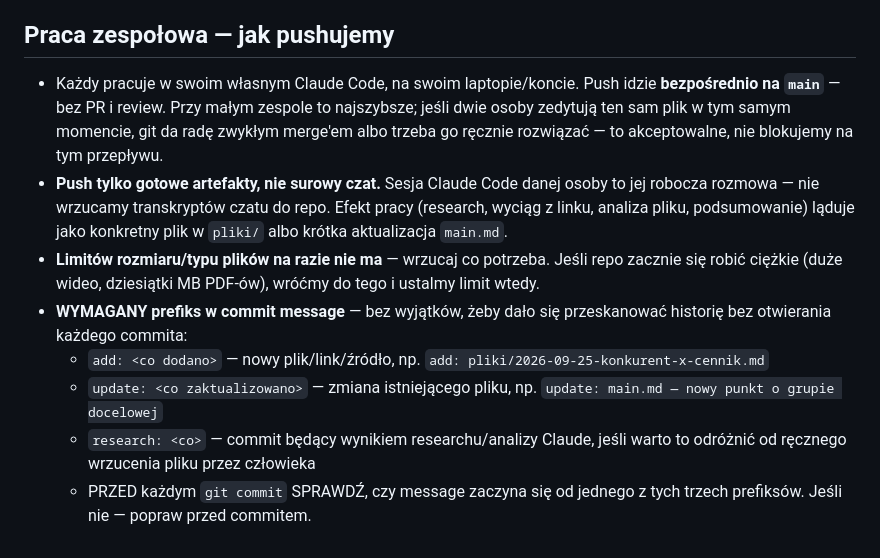
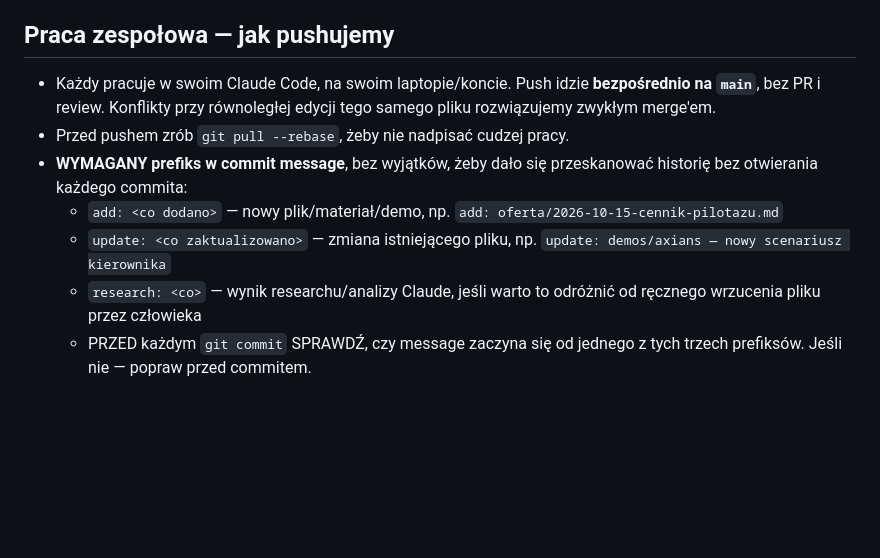
Before and after one commit to codeandpepper/oferta-ai, a Markdown page: CLAUDE.md, the part around one of its changes. Rendered like a GitHub page; blank space fills up the shorter version.

Commit message:
update: CLAUDE.md — nowa struktura repo (demos/ + materiały ofertowe), zasady dla materiałów git-friendly
Co-Authored-By: Claude Opus 5.5 <noreply@anthropic.com>

```diff
--- a/CLAUDE.md
+++ b/CLAUDE.md
@@ -76,25 +53,17 @@ Prefiks daty ułatwia sortowanie i widać od razu co jest świeże.
 
 ## Praca zespołowa — jak pushujemy
 
-- Każdy pracuje w swoim własnym Claude Code, na swoim laptopie/koncie.
-  Push idzie **bezpośrednio na `main`** — bez PR i review. Przy małym
-  zespole to najszybsze; jeśli dwie osoby zedytują ten sam plik w tym
-  samym momencie, git da radę zwykłym merge'em albo trzeba go ręcznie
-  rozwiązać — to akceptowalne, nie blokujemy na tym przepływu.
-- **Push tylko gotowe artefakty, nie surowy czat.** Sesja Claude Code
-  danej osoby to jej robocza rozmowa — nie wrzucamy transkryptów czatu do
-  repo. Efekt pracy (research, wyciąg z linku, analiza pliku, podsumowanie)
-  ląduje jako konkretny plik w `pliki/` albo krótka aktualizacja `main.md`.
-- **Limitów rozmiaru/typu plików na razie nie ma** — wrzucaj co potrzeba.
-  Jeśli repo zacznie się robić ciężkie (duże wideo, dziesiątki MB PDF-ów),
-  wróćmy do tego i ustalmy limit wtedy.
-- **WYMAGANY prefiks w commit message** — bez wyjątków, żeby dało się
+- Każdy pracuje w swoim Claude Code, na swoim laptopie/koncie. Push idzie
+  **bezpośrednio na `main`**, bez PR i review. Konflikty przy równoległej
+  edycji tego samego pliku rozwiązujemy zwykłym merge'em.
+- Przed pushem zrób `git pull --rebase`, żeby nie nadpisać cudzej pracy.
+- **WYMAGANY prefiks w commit message**, bez wyjątków, żeby dało się
   przeskanować historię bez otwierania każdego commita:
-  - `add: <co dodano>` — nowy plik/link/źródło, np.
-    `add: pliki/2026-09-25-konkurent-x-cennik.md`
+  - `add: <co dodano>` — nowy plik/materiał/demo, np.
+    `add: oferta/2026-10-15-cennik-pilotazu.md`
   - `update: <co zaktualizowano>` — zmiana istniejącego pliku, np.
-    `update: main.md — nowy punkt o grupie docelowej`
-  - `research: <co>` — commit będący wynikiem researchu/analizy Claude,
-    jeśli warto to odróżnić od ręcznego wrzucenia pliku przez człowieka
-  - PRZED każdym `git commit` SPRAWDŹ, czy message zaczyna się od
-    jednego z tych trzech prefiksów. Jeśli nie — popraw przed commitem.
+    `update: demos/axians — nowy scenariusz kierownika`
+  - `research: <co>` — wynik researchu/analizy Claude, jeśli warto to
+    odróżnić od ręcznego wrzucenia pliku przez człowieka
+  - PRZED każdym `git commit` SPRAWDŹ, czy message zaczyna się od jednego
+    z tych trzech prefiksów. Jeśli nie — popraw przed commitem.
```
Also changed, not shown: other parts of CLAUDE.md (+39 -62 lines).
